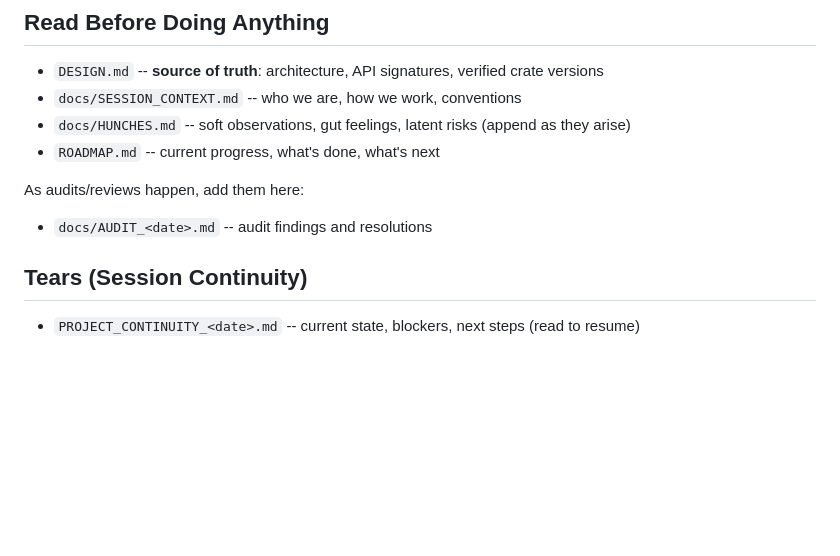
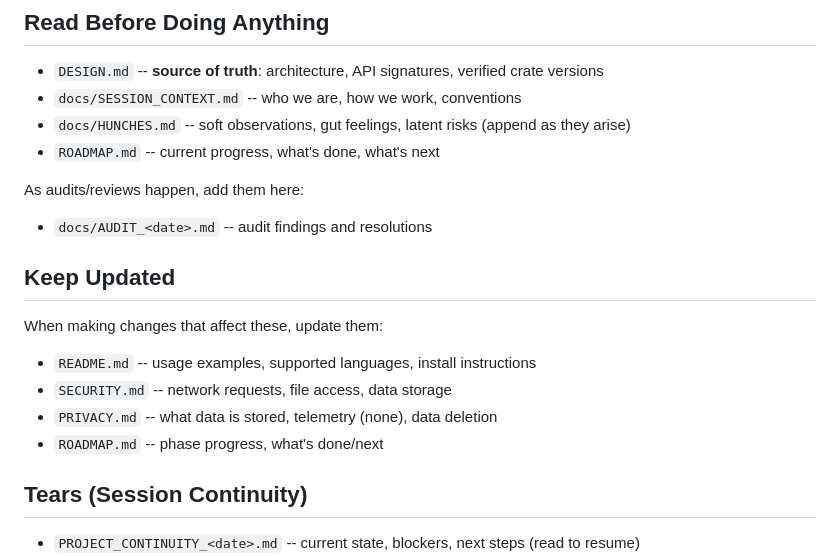
Before and after one commit to jamie8johnson/cqs, a Markdown page: CLAUDE.md, the part around the change. GitHub-like rendering; blank space fills up the shorter version.

```diff
--- a/CLAUDE.md
+++ b/CLAUDE.md
@@ -17,6 +17,15 @@ If `docs/` doesn't exist or any listed files are missing, create them from the t
 
 As audits/reviews happen, add them here:
 * `docs/AUDIT_<date>.md` -- audit findings and resolutions
+
+## Keep Updated
+
+When making changes that affect these, update them:
+
+* `README.md` -- usage examples, supported languages, install instructions
+* `SECURITY.md` -- network requests, file access, data storage
+* `PRIVACY.md` -- what data is stored, telemetry (none), data deletion
+* `ROADMAP.md` -- phase progress, what's done/next
 
 ## Tears (Session Continuity)
 
```
Also changed, not shown: PRIVACY.md (added, +47 -0 lines), SECURITY.md (added, +36 -0 lines).
